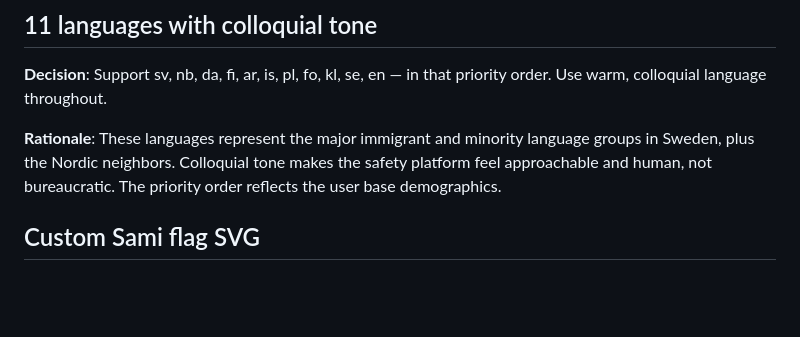
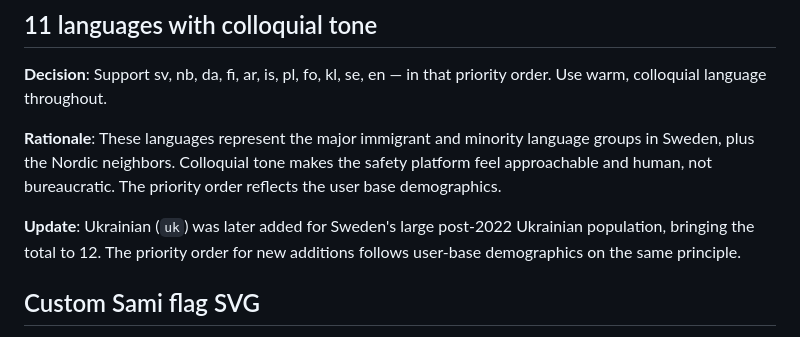
Before and after one commit to samilamti/covey, a Markdown page: docs/decisions.md, the part around the change. Rendered like a GitHub page; blank space fills up the shorter version.

Commit message:
docs: note the later addition of Ukrainian as the 12th locale
decisions.md's "11 languages" entry is a historical decision record and
stays as-is — add a short Update line noting Ukrainian was added later
so a reader hits the current count without having to cross-check against
terminology.md or project-structure.md.

Co-Authored-By: Claude Opus 4.7 (1M context) <noreply@anthropic.com>

```diff
--- a/docs/decisions.md
+++ b/docs/decisions.md
@@ -79,6 +79,8 @@ This document records key decisions made during the project's development, with
 **Decision**: Support sv, nb, da, fi, ar, is, pl, fo, kl, se, en — in that priority order. Use warm, colloquial language throughout.
 
 **Rationale**: These languages represent the major immigrant and minority language groups in Sweden, plus the Nordic neighbors. Colloquial tone makes the safety platform feel approachable and human, not bureaucratic. The priority order reflects the user base demographics.
+
+**Update**: Ukrainian (`uk`) was later added for Sweden's large post-2022 Ukrainian population, bringing the total to 12. The priority order for new additions follows user-base demographics on the same principle.
 
 ## Custom Sami flag SVG
 
```
